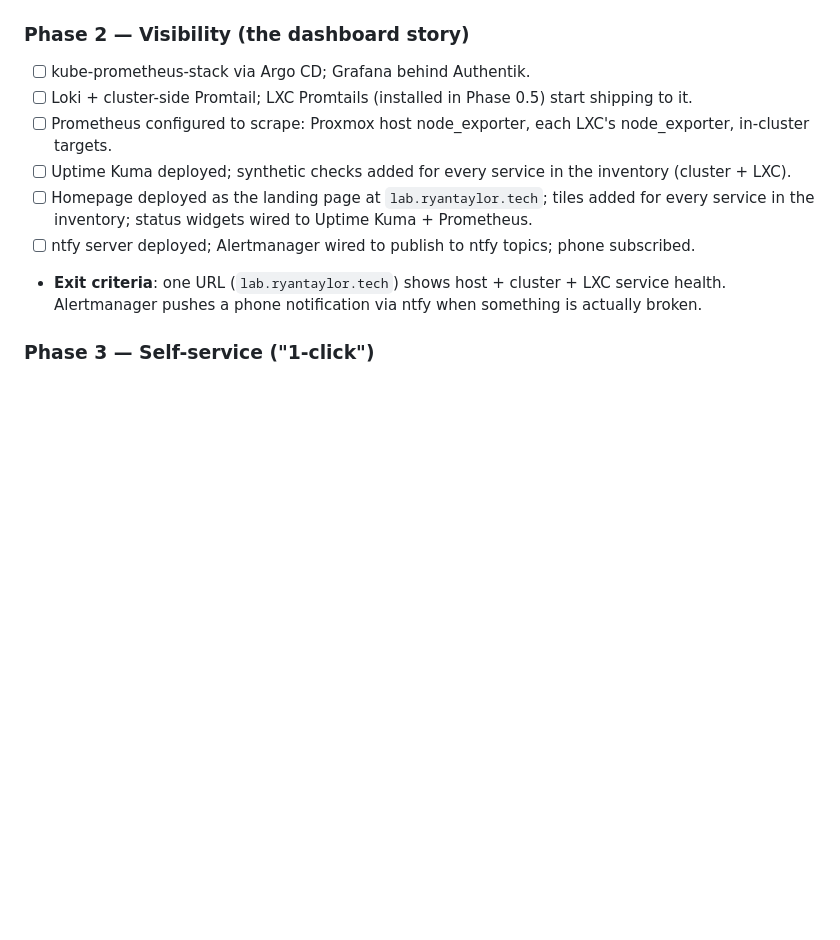
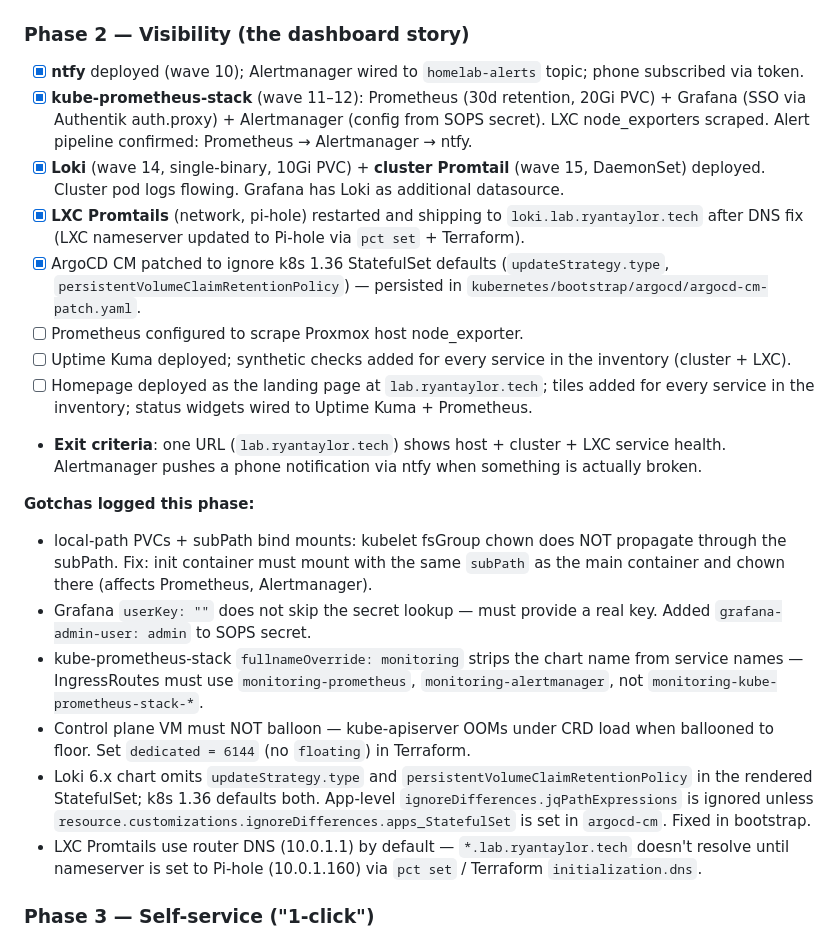
Before and after one commit to ryyyyan-taylor/homelab, a Markdown page: PLAN.md, the part around the change. Drawn GitHub-style; blank space fills up the shorter version.

Commit message:
docs: mark Phase 2 Loki/Promtail complete in PLAN.md with gotchas

```diff
--- a/PLAN.md
+++ b/PLAN.md
@@ -376,13 +376,23 @@ connectivity.
 - **Exit criteria**: I can `kubectl delete` the whole cluster, re-run Terraform + Argo bootstrap, and the trivial app comes back without manual steps (one documented manual step: providing the age key + Cloudflare API token to the fresh cluster).
 
 ### Phase 2 — Visibility (the dashboard story)
-- [ ] kube-prometheus-stack via Argo CD; Grafana behind Authentik.
-- [ ] Loki + cluster-side Promtail; LXC Promtails (installed in Phase 0.5) start shipping to it.
-- [ ] Prometheus configured to scrape: Proxmox host node_exporter, each LXC's node_exporter, in-cluster targets.
+- [x] **ntfy** deployed (wave 10); Alertmanager wired to `homelab-alerts` topic; phone subscribed via token.
+- [x] **kube-prometheus-stack** (wave 11–12): Prometheus (30d retention, 20Gi PVC) + Grafana (SSO via Authentik auth.proxy) + Alertmanager (config from SOPS secret). LXC node_exporters scraped. Alert pipeline confirmed: Prometheus → Alertmanager → ntfy.
+- [x] **Loki** (wave 14, single-binary, 10Gi PVC) + **cluster Promtail** (wave 15, DaemonSet) deployed. Cluster pod logs flowing. Grafana has Loki as additional datasource.
+- [x] **LXC Promtails** (network, pi-hole) restarted and shipping to `loki.lab.ryantaylor.tech` after DNS fix (LXC nameserver updated to Pi-hole via `pct set` + Terraform).
+- [x] ArgoCD CM patched to ignore k8s 1.36 StatefulSet defaults (`updateStrategy.type`, `persistentVolumeClaimRetentionPolicy`) — persisted in `kubernetes/bootstrap/argocd/argocd-cm-patch.yaml`.
+- [ ] Prometheus configured to scrape Proxmox host node_exporter.
 - [ ] Uptime Kuma deployed; synthetic checks added for every service in the inventory (cluster + LXC).
 - [ ] Homepage deployed as the landing page at `lab.ryantaylor.tech`; tiles added for every service in the inventory; status widgets wired to Uptime Kuma + Prometheus.
-- [ ] ntfy server deployed; Alertmanager wired to publish to ntfy topics; phone subscribed.
 - **Exit criteria**: one URL (`lab.ryantaylor.tech`) shows host + cluster + LXC service health. Alertmanager pushes a phone notification via ntfy when something is actually broken.
+
+**Gotchas logged this phase:**
+- local-path PVCs + subPath bind mounts: kubelet fsGroup chown does NOT propagate through the subPath. Fix: init container must mount with the same `subPath` as the main container and chown there (affects Prometheus, Alertmanager).
+- Grafana `userKey: ""` does not skip the secret lookup — must provide a real key. Added `grafana-admin-user: admin` to SOPS secret.
+- kube-prometheus-stack `fullnameOverride: monitoring` strips the chart name from service names — IngressRoutes must use `monitoring-prometheus`, `monitoring-alertmanager`, not `monitoring-kube-prometheus-stack-*`.
+- Control plane VM must NOT balloon — kube-apiserver OOMs under CRD load when ballooned to floor. Set `dedicated = 6144` (no `floating`) in Terraform.
+- Loki 6.x chart omits `updateStrategy.type` and `persistentVolumeClaimRetentionPolicy` in the rendered StatefulSet; k8s 1.36 defaults both. App-level `ignoreDifferences.jqPathExpressions` is ignored unless `resource.customizations.ignoreDifferences.apps_StatefulSet` is set in `argocd-cm`. Fixed in bootstrap.
+- LXC Promtails use router DNS (10.0.1.1) by default — `*.lab.ryantaylor.tech` doesn't resolve until nameserver is set to Pi-hole (10.0.1.160) via `pct set` / Terraform `initialization.dns`.
 
 ### Phase 3 — Self-service ("1-click")
 - [ ] **Self-hosted GH Actions runner** provisioned as a small LXC on the homelab. Polls GitHub for jobs; all connections outbound — no inbound ports or public exposure. Hosted runners continue handling CI jobs that don't need homelab access (lint, validate, plan).
```
